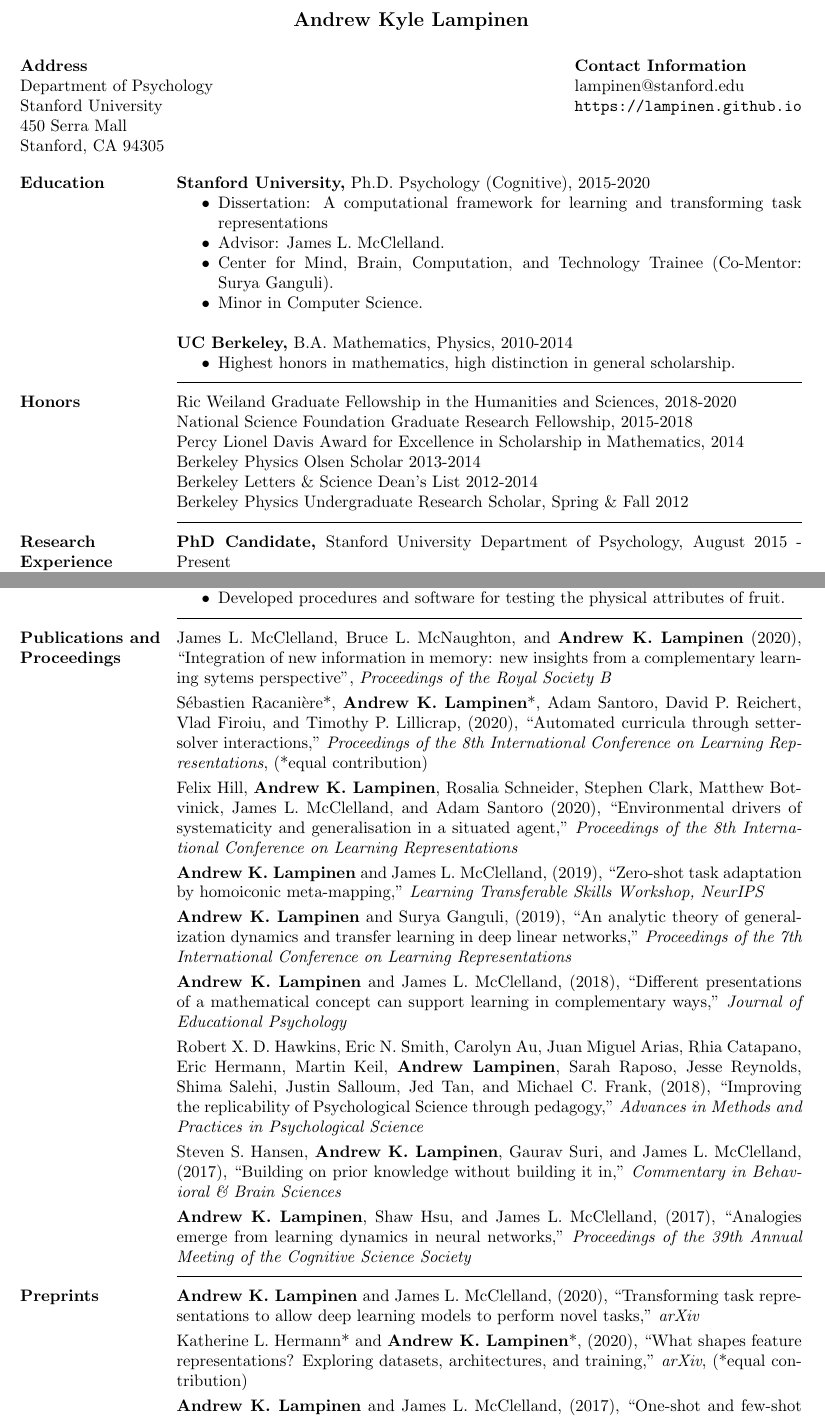
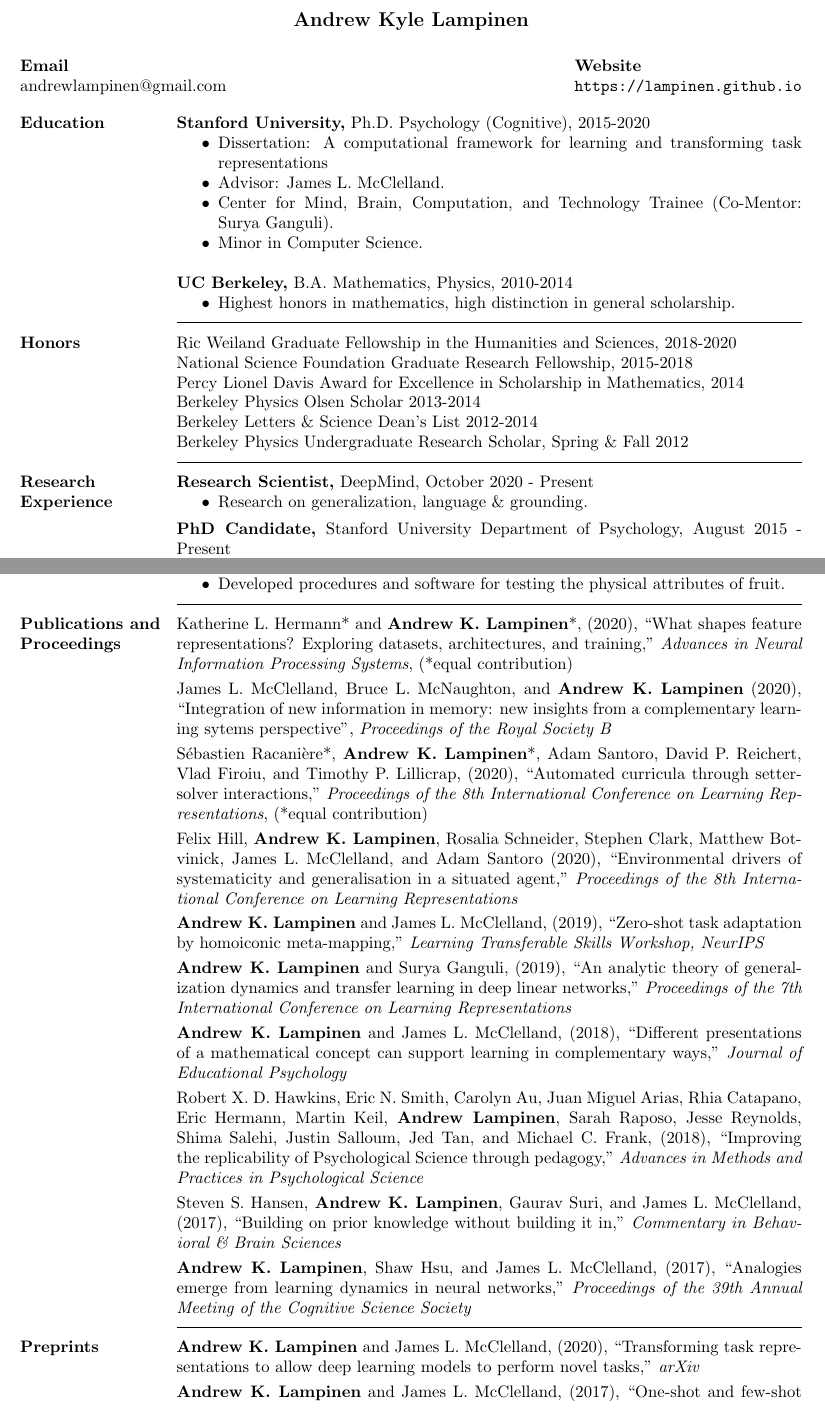
Before and after one commit to lampinen/cv, a LaTeX CV (cv.tex): two parts of pages 1 and 2 of 4, joined at a grey line, cut so that both start at the same text. Compiled offline with pdfLaTeX.

Commit message:
Moving on

```diff
--- a/cv.tex
+++ b/cv.tex
@@ -11,8 +11,8 @@
 
 \name{Andrew Kyle Lampinen\\[14pt]}
 
-\address{{\bf Address} \\ Department of Psychology \\ Stanford University \\ 450 Serra Mall \\ Stanford, CA 94305}
-\address{{\bf Contact Information} \\ lampinen@stanford.edu \\\url{https://lampinen.github.io}}
+\address{{\bf Email} \\ andrewlampinen@gmail.com}
+\address{{\bf Website} \\\url{https://lampinen.github.io}}
 \begin{resume}
 \section{Education}
 {\bf Stanford University,} Ph.D. Psychology (Cognitive), 2015-2020
@@ -28,6 +28,10 @@ Berkeley Letters \& Science Dean's List 2012-2014\\
 Berkeley Physics Undergraduate Research Scholar, Spring \& Fall 2012
 %\vspace{0pt}
 \vspace{1pt}\section{Research Experience} \vspace{-15pt} \rule{\textwidth}{0.5pt} \\[3pt]
+{\bf Research Scientist,} DeepMind, October 2020 - Present
+\begin{itemize} \itemsep -2pt
+  \item Research on generalization, language \& grounding.
+\end{itemize}\vspace{-8pt}
 {\bf PhD Candidate,} Stanford University Department of Psychology, August 2015 - Present
 \begin{itemize} \itemsep -2pt
   \item Empirical and theoretical investigations of generalization, transfer, and abstraction in deep learning models.
@@ -59,6 +63,7 @@ Berkeley Physics Undergraduate Research Scholar, Spring \& Fall 2012
   \item Developed procedures and software for testing the physical attributes of fruit. \end{itemize}
 
 \vspace{1pt}\section{Publications and Proceedings} \vspace{-15pt} \rule{\textwidth}{0.5pt} \\[3pt]
+Katherine L. Hermann* and \textbf{Andrew K. Lampinen}*, (2020), {``What shapes feature representations? Exploring datasets, architectures, and training,''} \textit{Advances in Neural Information Processing Systems}, (*equal contribution) \\[3pt]
 James L. McClelland, Bruce L. McNaughton, and \textbf{Andrew K. Lampinen} (2020), {``Integration of new information in memory: new insights from a complementary learning sytems perspective''}, \textit{Proceedings of the Royal Society B} \\[3pt]
 S\'ebastien Racani\`ere*, \textbf{Andrew K. Lampinen}*, Adam Santoro, David P. Reichert, Vlad Firoiu, and Timothy P. Lillicrap, (2020), {``Automated curricula through setter-solver interactions,''} \textit{Proceedings of the 8th International Conference on Learning Representations}, (*equal contribution) \\ [3pt]
 Felix Hill, \textbf{Andrew K. Lampinen}, Rosalia Schneider, Stephen Clark, Matthew Bot-vinick, James L. McClelland, and Adam Santoro (2020), {``Environmental drivers of systematicity and generalisation in a situated agent,''} \textit{Proceedings of the 8th International Conference on Learning Representations} \\ [3pt]
@@ -71,7 +76,6 @@ Steven S. Hansen, \textbf{Andrew K. Lampinen}, Gaurav Suri, and James L. McClell
 
 \vspace{1pt}\section{Preprints} \vspace{-15pt} \rule{\textwidth}{0.5pt} \\[3pt]
 \textbf{Andrew K. Lampinen} and James L. McClelland, (2020), {``Transforming task representations to allow deep learning models to perform novel tasks,''} \textit{arXiv} \\[3pt]
-Katherine L. Hermann* and \textbf{Andrew K. Lampinen}*, (2020), {``What shapes feature representations? Exploring datasets, architectures, and training,''} \textit{arXiv}, (*equal contribution) \\[3pt]
 \textbf{Andrew K. Lampinen} and James L. McClelland, (2017), {``One-shot and few-shot learning of word embeddings,''} \textit{arXiv} \\[3pt]
 \textbf{Andrew K. Lampinen}, David So, Douglas Eck, and Fred Bertsch, (2017), {``Improving image generative models with human interactions,''} \textit{arXiv}
 
```
